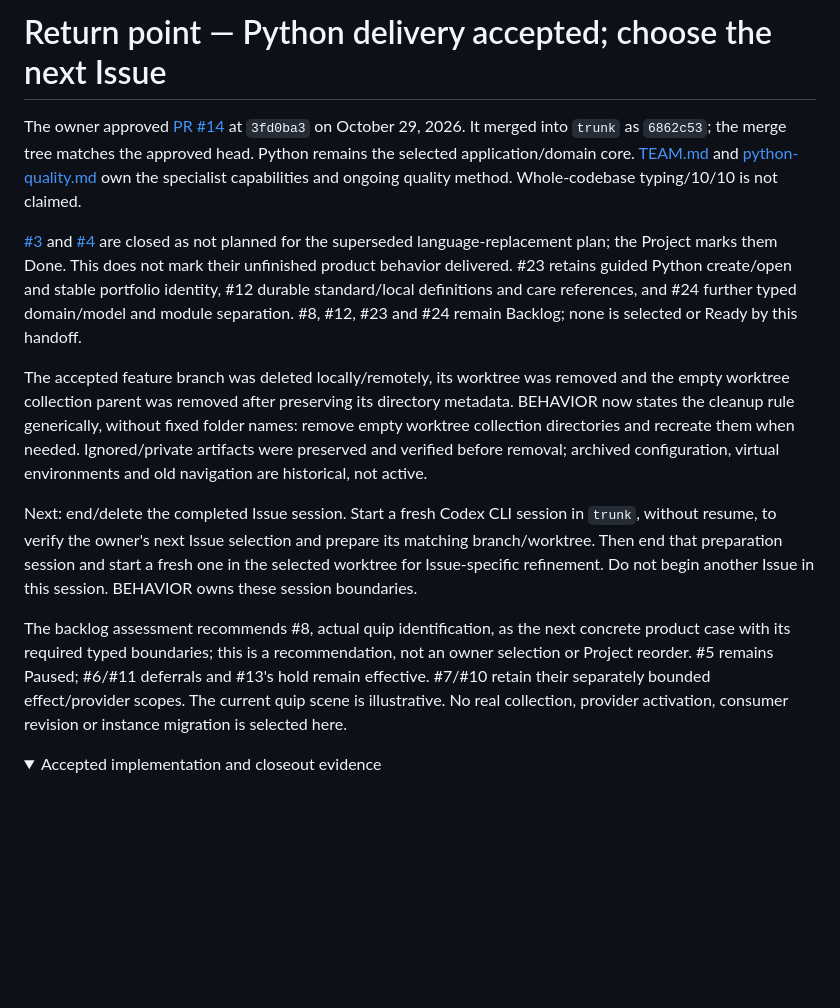
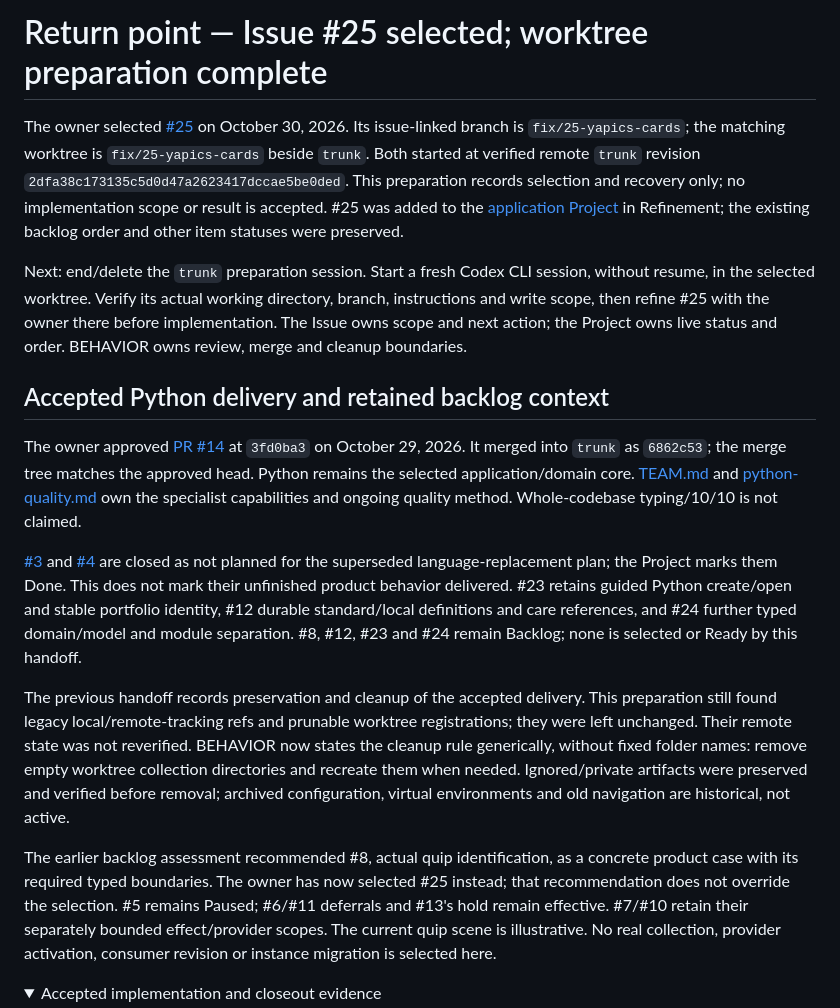
Before and after one commit to normenmueller/yap, a Markdown page: .ai4x/STATE.md, the part around the change. GitHub-like rendering; folded sections open; blank space fills up the shorter version.

Commit message:
docs: prepare issue 25 worktree handoff

```diff
--- a/.ai4x/STATE.md
+++ b/.ai4x/STATE.md
@@ -1,4 +1,20 @@
-# Return point — Python delivery accepted; choose the next Issue
+# Return point — Issue #25 selected; worktree preparation complete
+
+The owner selected [#25](https://github.com/normenmueller/yap/issues/25) on
+October 30, 2026. Its issue-linked branch is `fix/25-yapics-cards`; the matching
+worktree is `fix/25-yapics-cards` beside `trunk`. Both started at verified remote
+`trunk` revision `2dfa38c173135c5d0d47a2623417dccae5be0ded`. This preparation
+records selection and recovery only; no implementation scope or result is accepted.
+#25 was added to the [application Project](https://github.com/users/normenmueller/projects/5)
+in Refinement; the existing backlog order and other item statuses were preserved.
+
+Next: end/delete the `trunk` preparation session. Start a fresh Codex CLI session,
+without resume, in the selected worktree. Verify its actual working directory,
+branch, instructions and write scope, then refine #25 with the owner there before
+implementation. The Issue owns scope and next action; the Project owns live status
+and order. BEHAVIOR owns review, merge and cleanup boundaries.
+
+## Accepted Python delivery and retained backlog context
 
 The owner approved [PR #14](https://github.com/normenmueller/yap/pull/14) at
 `3fd0ba3` on October 29, 2026. It merged into `trunk` as `6862c53`; the merge tree
@@ -14,22 +30,16 @@ create/open and stable portfolio identity, #12 durable standard/local definition
 and care references, and #24 further typed domain/model and module separation.
 #8, #12, #23 and #24 remain Backlog; none is selected or Ready by this handoff.
 
-The accepted feature branch was deleted locally/remotely, its worktree was removed
-and the empty worktree collection parent was removed after preserving its directory
-metadata. BEHAVIOR now states the cleanup rule generically, without fixed folder
+The previous handoff records preservation and cleanup of the accepted delivery.
+This preparation still found legacy local/remote-tracking refs and prunable worktree
+registrations; they were left unchanged. Their remote state was not reverified. BEHAVIOR now states the cleanup rule generically, without fixed folder
 names: remove empty worktree collection directories and recreate them when needed.
 Ignored/private artifacts were preserved and verified before removal; archived
 configuration, virtual environments and old navigation are historical, not active.
 
-Next: end/delete the completed Issue session. Start a fresh Codex CLI session in
-`trunk`, without resume, to verify the owner's next Issue selection and prepare its
-matching branch/worktree. Then end that preparation session and start a fresh one
-in the selected worktree for Issue-specific refinement. Do not begin another Issue
-in this session. BEHAVIOR owns these session boundaries.
-
-The backlog assessment recommends #8, actual quip identification, as the next
-concrete product case with its required typed boundaries; this is a recommendation,
-not an owner selection or Project reorder. #5 remains Paused; #6/#11 deferrals and
+The earlier backlog assessment recommended #8, actual quip identification, as a
+concrete product case with its required typed boundaries. The owner has now selected
+#25 instead; that recommendation does not override the selection. #5 remains Paused; #6/#11 deferrals and
 #13's hold remain effective. #7/#10 retain their separately bounded effect/provider
 scopes. The current quip scene is illustrative. No real collection, provider
 activation, consumer revision or instance migration is selected here.
```
